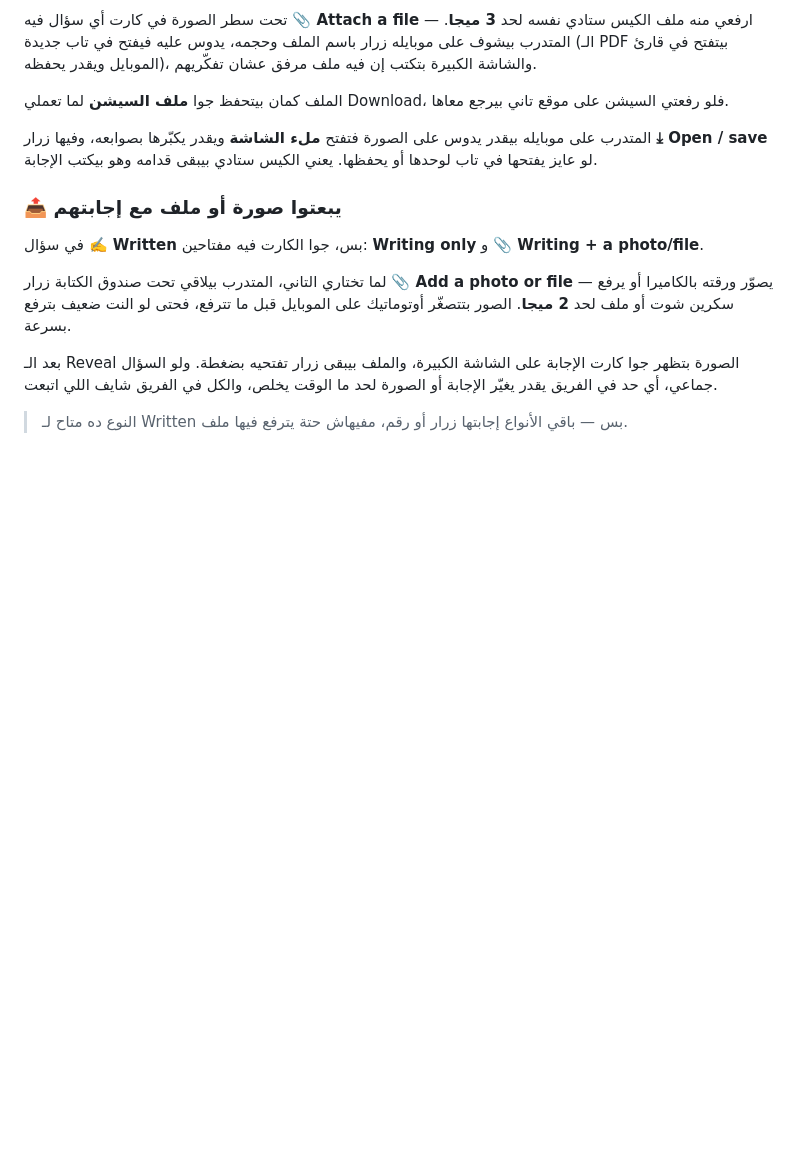
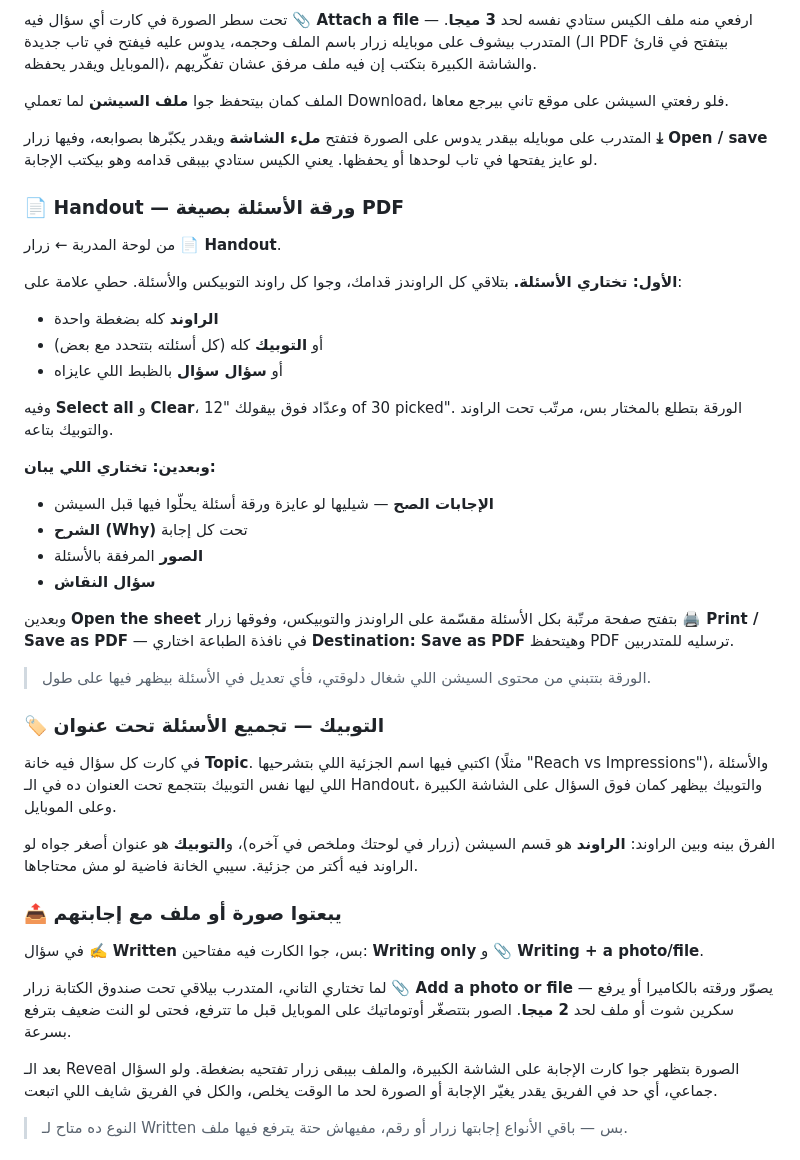
Before and after one commit to rehamyousefazzrk-web/Analytics-arena, a Markdown page: README.md, the part around the change. Drawn GitHub-style; blank space fills up the shorter version.

```diff
--- a/README.md
+++ b/README.md
@@ -196,6 +196,34 @@
 
 المتدرب على موبايله بيقدر يدوس على الصورة فتفتح **ملء الشاشة** ويقدر يكبّرها بصوابعه، وفيها زرار **⤓ Open / save** لو عايز يفتحها في تاب لوحدها أو يحفظها. يعني الكيس ستادي بيبقى قدامه وهو بيكتب الإجابة.
 
+### 📄 Handout — ورقة الأسئلة بصيغة PDF
+
+من لوحة المدربة ← زرار **📄 Handout**.
+
+**الأول: تختاري الأسئلة.** بتلاقي كل الراوندز قدامك، وجوا كل راوند التوبيكس والأسئلة. حطي علامة على:
+- **الراوند** كله بضغطة واحدة
+- أو **التوبيك** كله (كل أسئلته بتتحدد مع بعض)
+- أو **سؤال سؤال** بالظبط اللي عايزاه
+
+وفيه **Select all** و **Clear**، وعدّاد فوق بيقولك "12 of 30 picked". الورقة بتطلع بالمختار بس، مرتّب تحت الراوند والتوبيك بتاعه.
+
+**وبعدين: تختاري اللي يبان:**
+
+- **الإجابات الصح** — شيليها لو عايزة ورقة أسئلة يحلّوا فيها قبل السيشن
+- **الشرح (Why)** تحت كل إجابة
+- **الصور** المرفقة بالأسئلة
+- **سؤال النقاش**
+
+وبعدين **Open the sheet** بتفتح صفحة مرتّبة بكل الأسئلة مقسّمة على الراوندز والتوبيكس، وفوقها زرار **🖨 Print / Save as PDF** — في نافذة الطباعة اختاري **Destination: Save as PDF** وهيتحفظ PDF ترسليه للمتدربين.
+
+> الورقة بتتبني من محتوى السيشن اللي شغال دلوقتي، فأي تعديل في الأسئلة بيظهر فيها على طول.
+
+### 🏷 التوبيك — تجميع الأسئلة تحت عنوان
+
+في كارت كل سؤال فيه خانة **Topic**. اكتبي فيها اسم الجزئية اللي بتشرحيها (مثلًا "Reach vs Impressions")، والأسئلة اللي ليها نفس التوبيك بتتجمع تحت العنوان ده في الـ Handout، والتوبيك بيظهر كمان فوق السؤال على الشاشة الكبيرة وعلى الموبايل.
+
+الفرق بينه وبين الراوند: **الراوند** هو قسم السيشن (زرار في لوحتك وملخص في آخره)، و**التوبيك** هو عنوان أصغر جواه لو الراوند فيه أكتر من جزئية. سيبي الخانة فاضية لو مش محتاجاها.
+
 ### 📤 يبعتوا صورة أو ملف مع إجابتهم
 
 في سؤال **✍️ Written** بس، جوا الكارت فيه مفتاحين: **Writing only** و **📎 Writing + a photo/file**.
```
